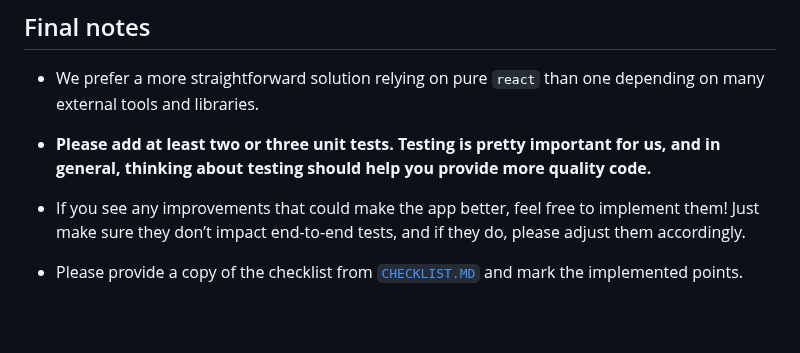
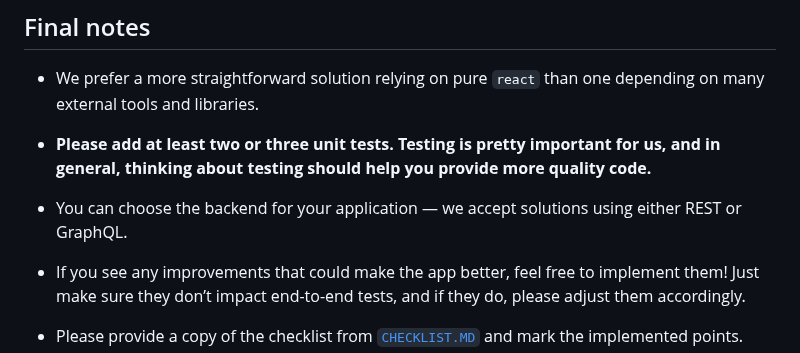
Before and after one commit to skorupaw/recruitment-task-1, a Markdown page: README.md, the part around the change. Drawn GitHub-style; blank space fills up the shorter version.

Commit message:
Update README to clarify backend options for application

```diff
--- a/README.md
+++ b/README.md
@@ -60,6 +60,8 @@ Frontend application should be running at http://localhost:5173 and backend serv
 
 - **Please add at least two or three unit tests. Testing is pretty important for us, and in general, thinking about testing should help you provide more quality code.**
 
+- You can choose the backend for your application — we accept solutions using either REST or GraphQL.
+
 - If you see any improvements that could make the app better, feel free to implement them! Just make sure they don’t impact end-to-end tests, and if they do, please adjust them accordingly.
 
 - Please provide a copy of the checklist from [`CHECKLIST.MD`](./CHECKLIST.md) and mark the implemented points.
```
